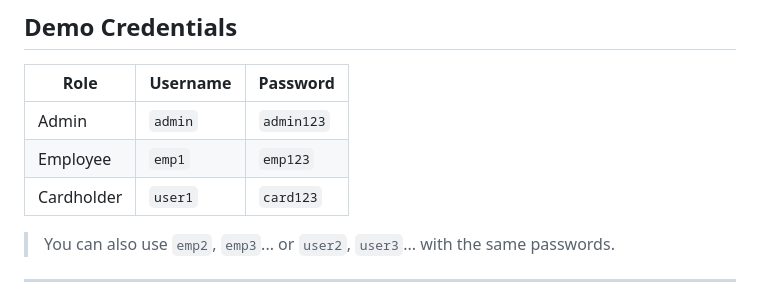
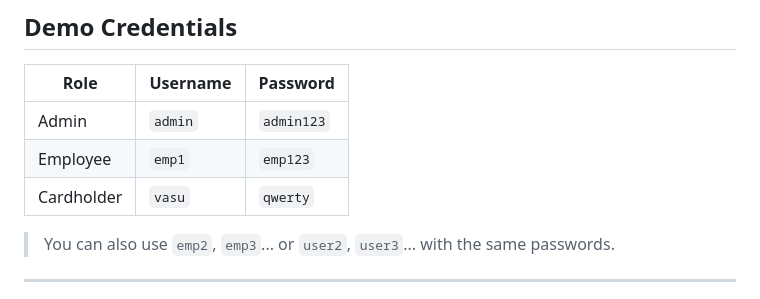
Before and after one commit to vivekpatil111/Credit-Card-Management-System, a Markdown page: README.md, the part around the change. GitHub-like rendering.

Commit message:
initial commit

```diff
--- a/README.md
+++ b/README.md
@@ -198,7 +198,7 @@ http://127.0.0.1:5000
 |------|----------|----------|
 | Admin | `admin` | `admin123` |
 | Employee | `emp1` | `emp123` |
-| Cardholder | `user1` | `card123` |
+| Cardholder | `vasu` | `qwerty` |
 
 > You can also use `emp2`, `emp3`... or `user2`, `user3`... with the same passwords.
 
```
